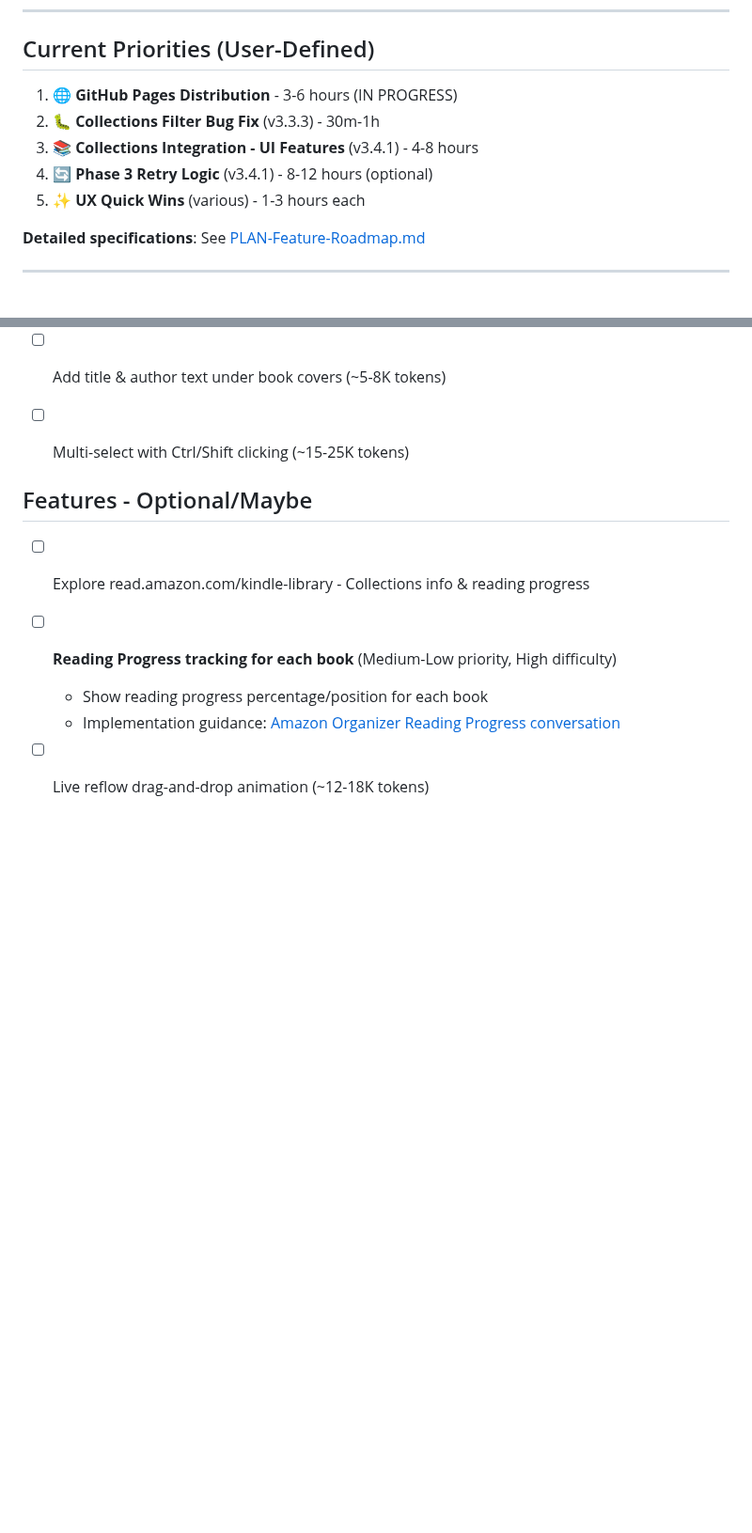
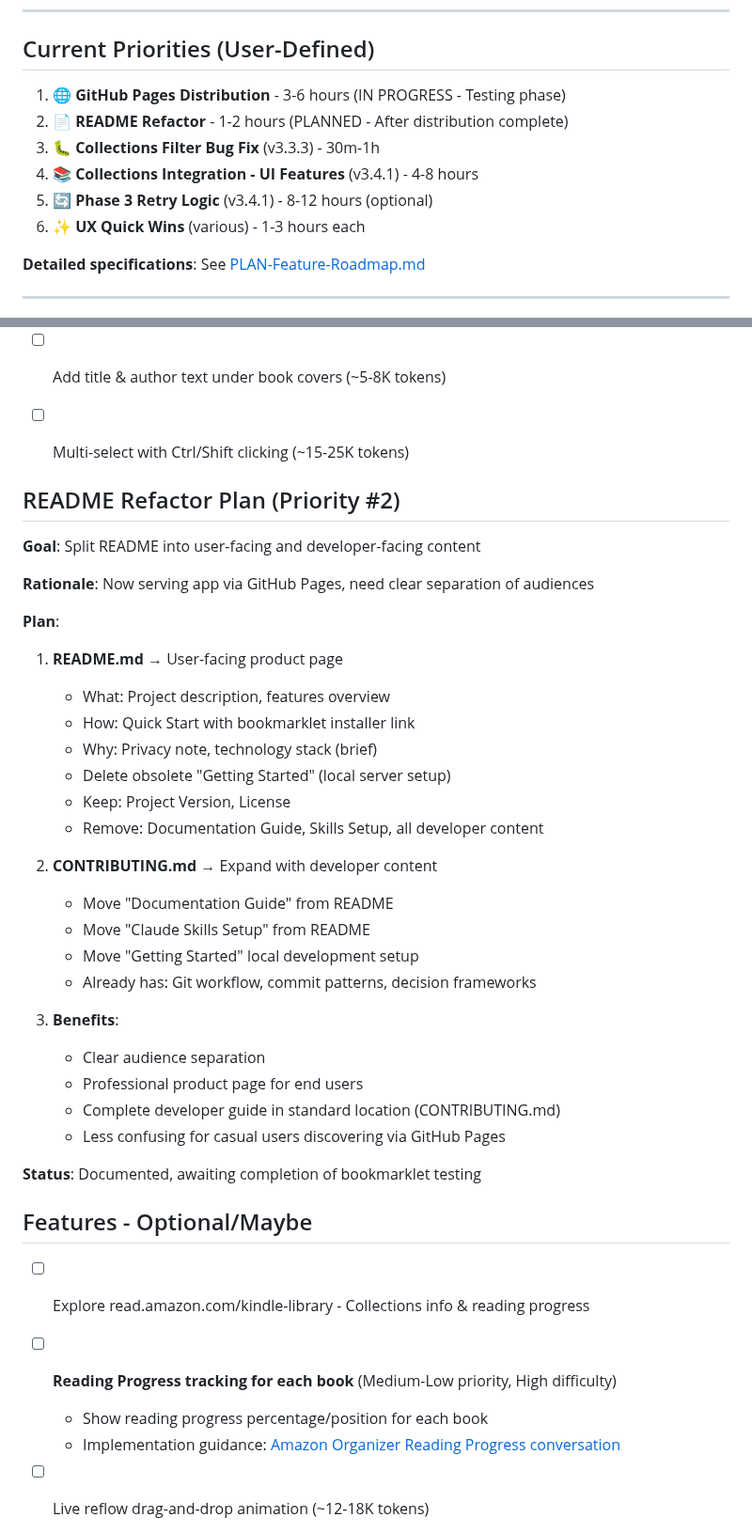
Before and after one commit to Ron-L/amazon-book-organizer, a Markdown page: TODO.md, 2 parts joined by grey strips. Shown at 94% size. Drawn GitHub-style; blank space fills up the shorter version.

Commit message:
Docs: Add README refactor plan to TODO
Documented plan to split README into:
- README.md: User-facing product page (what/how/why)
- CONTRIBUTING.md: Developer-facing guide (expanded)

Rationale: GitHub Pages makes this an end-user product, need clear audience separation

Status: Documented, awaiting bookmarklet testing completion

🤖 Generated with [Claude Code](https://claude.com/claude-code)

Co-Authored-By: Claude <noreply@anthropic.com>

```diff
--- a/TODO.md
+++ b/TODO.md
@@ -6,11 +6,12 @@
 
 ## Current Priorities (User-Defined)
 
-1. 🌐 **GitHub Pages Distribution** - 3-6 hours (IN PROGRESS)
-2. 🐛 **Collections Filter Bug Fix** (v3.3.3) - 30m-1h
-3. 📚 **Collections Integration - UI Features** (v3.4.1) - 4-8 hours
-4. 🔄 **Phase 3 Retry Logic** (v3.4.1) - 8-12 hours (optional)
-5. ✨ **UX Quick Wins** (various) - 1-3 hours each
+1. 🌐 **GitHub Pages Distribution** - 3-6 hours (IN PROGRESS - Testing phase)
+2. 📄 **README Refactor** - 1-2 hours (PLANNED - After distribution complete)
+3. 🐛 **Collections Filter Bug Fix** (v3.3.3) - 30m-1h
+4. 📚 **Collections Integration - UI Features** (v3.4.1) - 4-8 hours
+5. 🔄 **Phase 3 Retry Logic** (v3.4.1) - 8-12 hours (optional)
+6. ✨ **UX Quick Wins** (various) - 1-3 hours each
 
 **Detailed specifications**: See [PLAN-Feature-Roadmap.md](PLAN-Feature-Roadmap.md)
 
@@ -413,6 +414,35 @@
 - [ ] Add title & author text under book covers (~5-8K tokens)
 - [ ] Multi-select with Ctrl/Shift clicking (~15-25K tokens)
 
+## README Refactor Plan (Priority #2)
+
+**Goal**: Split README into user-facing and developer-facing content
+
+**Rationale**: Now serving app via GitHub Pages, need clear separation of audiences
+
+**Plan**:
+1. **README.md** → User-facing product page
+   - What: Project description, features overview
+   - How: Quick Start with bookmarklet installer link
+   - Why: Privacy note, technology stack (brief)
+   - Delete obsolete "Getting Started" (local server setup)
+   - Keep: Project Version, License
+   - Remove: Documentation Guide, Skills Setup, all developer content
+
+2. **CONTRIBUTING.md** → Expand with developer content
+   - Move "Documentation Guide" from README
+   - Move "Claude Skills Setup" from README
+   - Move "Getting Started" local development setup
+   - Already has: Git workflow, commit patterns, decision frameworks
+
+3. **Benefits**:
+   - Clear audience separation
+   - Professional product page for end users
+   - Complete developer guide in standard location (CONTRIBUTING.md)
+   - Less confusing for casual users discovering via GitHub Pages
+
+**Status**: Documented, awaiting completion of bookmarklet testing
+
 ## Features - Optional/Maybe
 
 - [ ] Explore read.amazon.com/kindle-library - Collections info & reading progress
```
